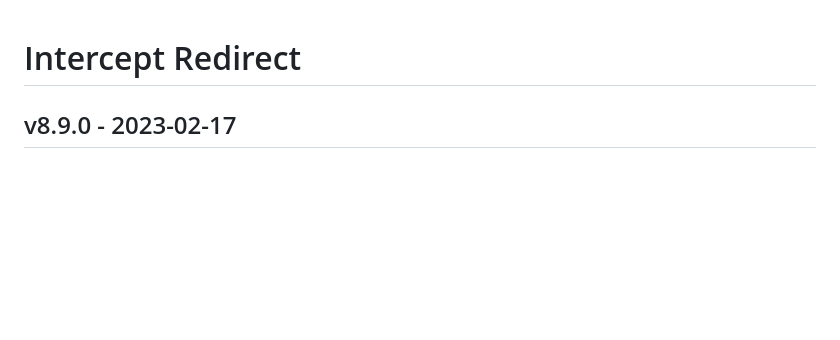
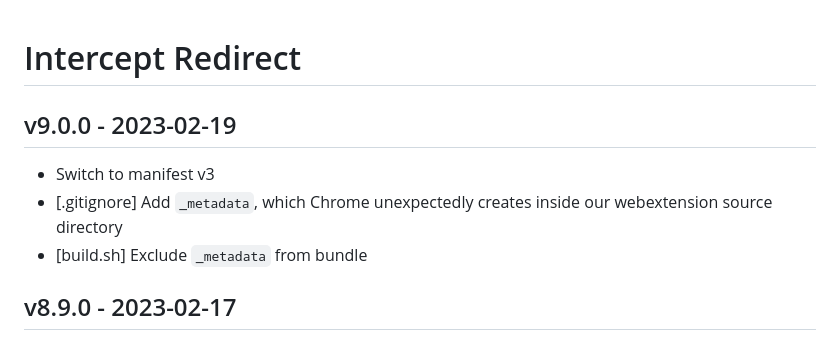
Before and after one commit to bjornstar/intercept-redirect, a Markdown page: CHANGELOG.md, the part around the change. Rendered like a GitHub page; blank space fills up the shorter version.

Commit message:
Add CHANGELOG entry

```diff
--- a/CHANGELOG.md
+++ b/CHANGELOG.md
@@ -1,4 +1,9 @@
 # Intercept Redirect
+
+## v9.0.0 - 2023-02-19
+- Switch to manifest v3
+- [.gitignore] Add `_metadata`, which Chrome unexpectedly creates inside our webextension source directory
+- [build.sh] Exclude `_metadata` from bundle
 
 ## v8.9.0 - 2023-02-17
 - Handle all subdomains of `safelinks.protection.outlook.com`
```
